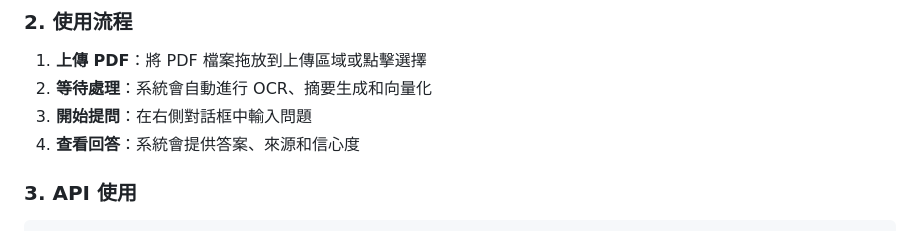
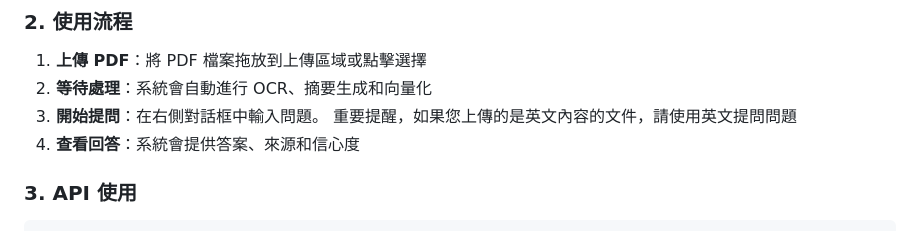
Before and after one commit to Suyw-0123/ChatYourNotes, a Markdown page: README.md, the part around the change. GitHub-like rendering.

Commit message:
Update question prompt for English document uploads

```diff
--- a/README.md
+++ b/README.md
@@ -133,7 +133,7 @@ python app.py
 ### 2. 使用流程
 1. **上傳 PDF**：將 PDF 檔案拖放到上傳區域或點擊選擇
 2. **等待處理**：系統會自動進行 OCR、摘要生成和向量化
-3. **開始提問**：在右側對話框中輸入問題
+3. **開始提問**：在右側對話框中輸入問題。 重要提醒，如果您上傳的是英文內容的文件，請使用英文提問問題
 4. **查看回答**：系統會提供答案、來源和信心度
 
 ### 3. API 使用
```
